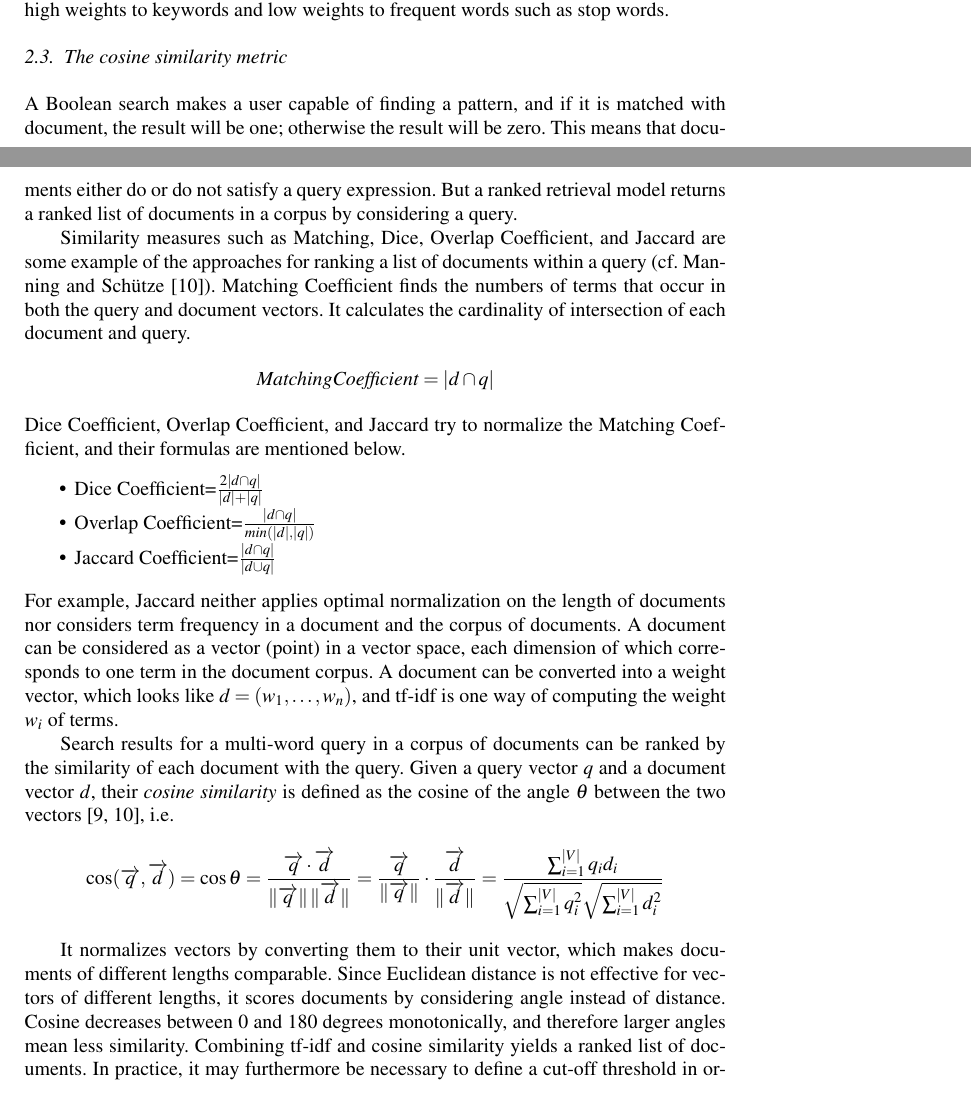
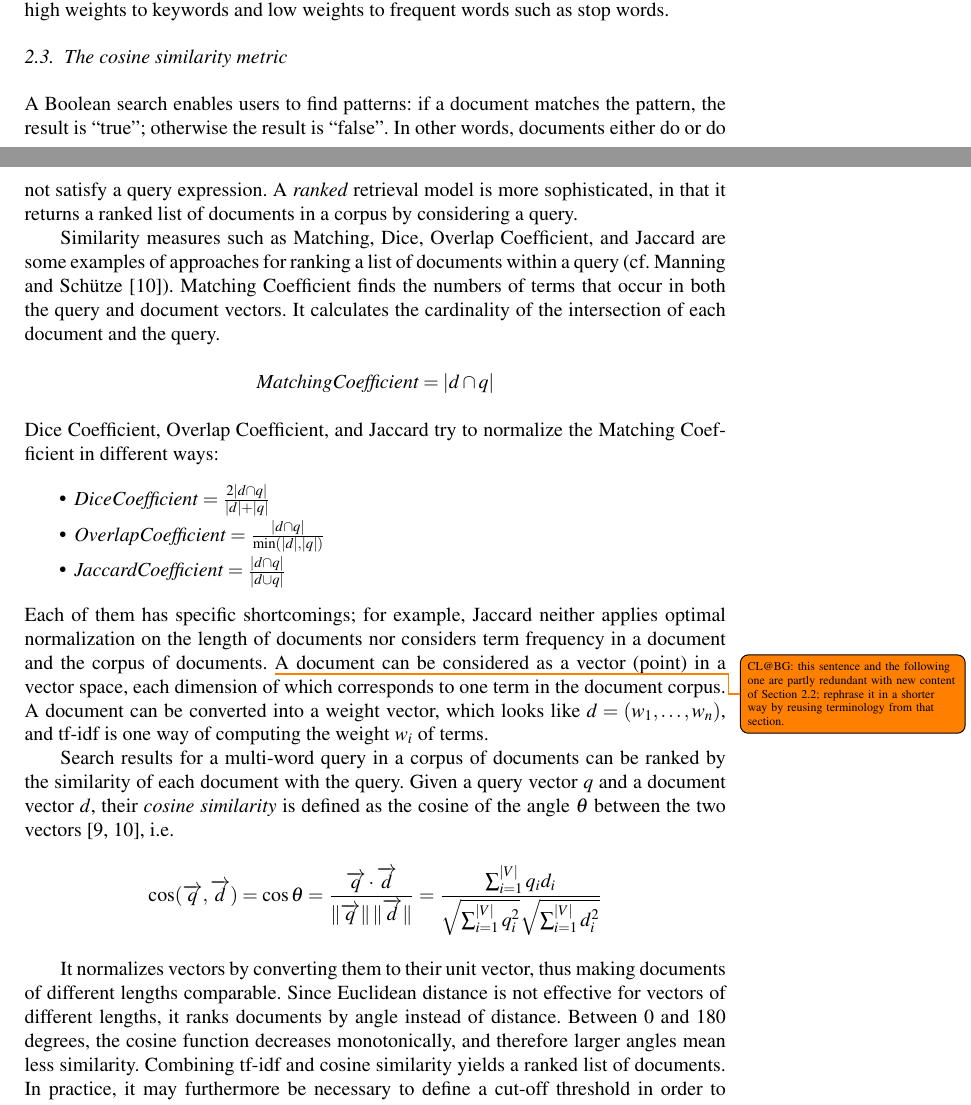
Before and after one commit to OSCOSS/Dataset_Detcter, a LaTeX document (IOS-journal/ios-book-article.tex): two parts of pages 6 and 7 of 20, joined at a grey line, cut so that both start at the same text. Compiled offline with pdfLaTeX.

Commit message:
revised/commented cosine similarity

```diff
--- a/IOS-journal/ios-book-article.tex
+++ b/IOS-journal/ios-book-article.tex
@@ -234,35 +234,47 @@ In other words, tf-idf assigns a weight to each word in a document, giving high
 \subsection{The cosine similarity metric}
 \label{sec:cosine}
 %<newpart_11
-A Boolean search makes a user capable of finding a pattern, and if it is matched with document, the result will be one; otherwise the result will be zero. This means that documents either do or do not satisfy a query expression. But a ranked retrieval model returns a ranked list of documents in a corpus by considering a query.
+A Boolean search enables users to find patterns: if a document matches the pattern, the result is “true”; otherwise the result is “false”.
+In other words, documents either do or do not satisfy a query expression.
+A \emph{ranked} retrieval model is more sophisticated, in that it returns a ranked list of documents in a corpus by considering a query.
 
-Similarity measures such as Matching, Dice, Overlap Coefficient, and Jaccard are some example of the approaches for ranking a list of documents within a query (cf.~\citet{ChristopherD1999}).
-Matching Coefficient finds the numbers of terms that occur in both the query and document vectors. It calculates the cardinality of intersection of each document and query.
+Similarity measures such as Matching, Dice, Overlap Coefficient, and Jaccard are some examples of approaches for ranking a list of documents within a query (cf.~\citet{ChristopherD1999}).
+Matching Coefficient finds the numbers of terms that occur in both the query and document vectors.
+It calculates the cardinality of the intersection of each document and the query.
 \begin{align*}
 \mathit{Matching Coefficient}=|d\cap q|
 \end{align*}
-Dice Coefficient, Overlap Coefficient, and Jaccard try to normalize the Matching Coefficient, and their formulas are mentioned below.
+Dice Coefficient, Overlap Coefficient, and Jaccard try to normalize the Matching Coefficient in different ways:
 \begin{itemize}
-	\item Dice Coefficient=$\frac{2|d\cap q|}{|d|+|q|}$
-	\item Overlap Coefficient=$\frac{|d\cap q|}{min(|d|,|q|)}$
-	\item Jaccard Coefficient=$\frac{|d\cap q|}{|d\cup q|}$
+	\item $\mathit{Dice Coefficient}=\frac{2|d\cap q|}{|d|+|q|}$
+	\item $\mathit{Overlap Coefficient}=\frac{|d\cap q|}{\min(|d|,|q|)}$
+	\item $\mathit{Jaccard Coefficient}=\frac{|d\cap q|}{|d\cup q|}$
 \end{itemize}
-For example, Jaccard neither applies optimal normalization on the length of documents nor considers term frequency in a document and the corpus of documents.
+Each of them has specific shortcomings;
+for example, Jaccard neither applies optimal normalization on the length of documents nor considers term frequency in a document and the corpus of documents.
 %newpart_11>
-A document can be considered as a vector (point) in a vector space, each dimension of which corresponds to one term in the document corpus.
+\todo{CL@BG: this sentence and the following one are partly redundant with new content of Section~\ref{sec:tfidf}; rephrase it in a shorter way by reusing terminology from that section.}A document can be considered as a vector (point) in a vector space, each dimension of which corresponds to one term in the document corpus.
 %<newpart_12
 A document can be converted into a weight vector, which looks like $d=(w_1,\dots,w_n)$, and tf-idf is one way of computing the weight $w_i$ of terms.
 %newpart_12>
 
-Search results for a multi-word query in a corpus of documents can be ranked by the similarity of each document with the query. Given a query vector $q$ and a document vector $d$, their \emph{cosine similarity} is defined as the cosine of the angle $\theta$ between the two vectors \citep{SALTON1988,ChristopherD1999}, i.e.\
+Search results for a multi-word query in a corpus of documents can be ranked by the similarity of each document with the query.
+Given a query vector $q$ and a document vector $d$, their \emph{cosine similarity} is defined as the cosine of the angle $\theta$ between the two vectors \citep{SALTON1988,ChristopherD1999}, i.e.\
 \begin{align*}
-\operatorname{\cos}(\overrightarrow{q},\overrightarrow{d})=\cos \theta=\frac{\overrightarrow{q}\cdot \overrightarrow{d}}{\|\overrightarrow{q}\|\,\|\overrightarrow{d}\|}=\frac{\overrightarrow{q}}{\|\overrightarrow{q}\|}\cdot \frac{\overrightarrow{d}}{\|\overrightarrow{d}\|}=\frac{\sum_{i=1}^{|V|} q_id_i}{\sqrt{\sum_{i=1}^{|V|} q_i^2}\sqrt{\sum_{i=1}^{|V|} d_i^2}}
+  \cos(\overrightarrow{q},\overrightarrow{d})=\cos \theta=\frac{\overrightarrow{q}\cdot \overrightarrow{d}}{\|\overrightarrow{q}\|\,\|\overrightarrow{d}\|}=
+  %% CL: I commented the following step, as it is not helpful for understanding the formula.
+  % \frac{\overrightarrow{q}}{\|\overrightarrow{q}\|}\cdot \frac{\overrightarrow{d}}{\|\overrightarrow{d}\|}=
+  \frac{\sum_{i=1}^{|V|} q_id_i}{\sqrt{\sum_{i=1}^{|V|} q_i^2}\sqrt{\sum_{i=1}^{|V|} d_i^2}}
 \end{align*}
 
 %<newpart_13
-It normalizes vectors by converting them to their unit vector, which makes documents of different lengths comparable. Since Euclidean distance is not effective for vectors of different lengths, it scores documents by considering angle instead of distance. Cosine decreases between 0 and 180 degrees monotonically, and therefore larger angles mean less similarity.
+It normalizes vectors by converting them to their unit vector, thus making documents of different lengths comparable.
+Since Euclidean distance is not effective for vectors of different lengths, it ranks documents by angle instead of distance.
+Between 0 and 180 degrees, the cosine function decreases monotonically, and therefore larger angles mean less similarity.
 %newpart_13>
-Combining tf-idf and cosine similarity yields a ranked list of documents. In practice, it may furthermore be necessary to define a cut-off threshold in order to distinguish documents that are considered to match the query from those that do not~ \citep{Joachims1997}.
+Combining tf-idf and cosine similarity yields a ranked list of documents.
+In practice, it may furthermore be necessary to define a cut-off threshold in order to distinguish documents that are considered to match the query from those that do not~\citep{Joachims1997}.
+
 \subsection{Precision and recall of a classifier}
 \label{sec:precision-recall}
 We aim at implementing a binary classifier that tells us whether or not a certain dataset has been referenced by a paper. The algorithm tries to find references of datasets in a paper, and then as the next step, it attempts to detect a perfect match for each detected reference in a text. These matches are to be selected from titles of datasets in the {\dara} repository.
```
